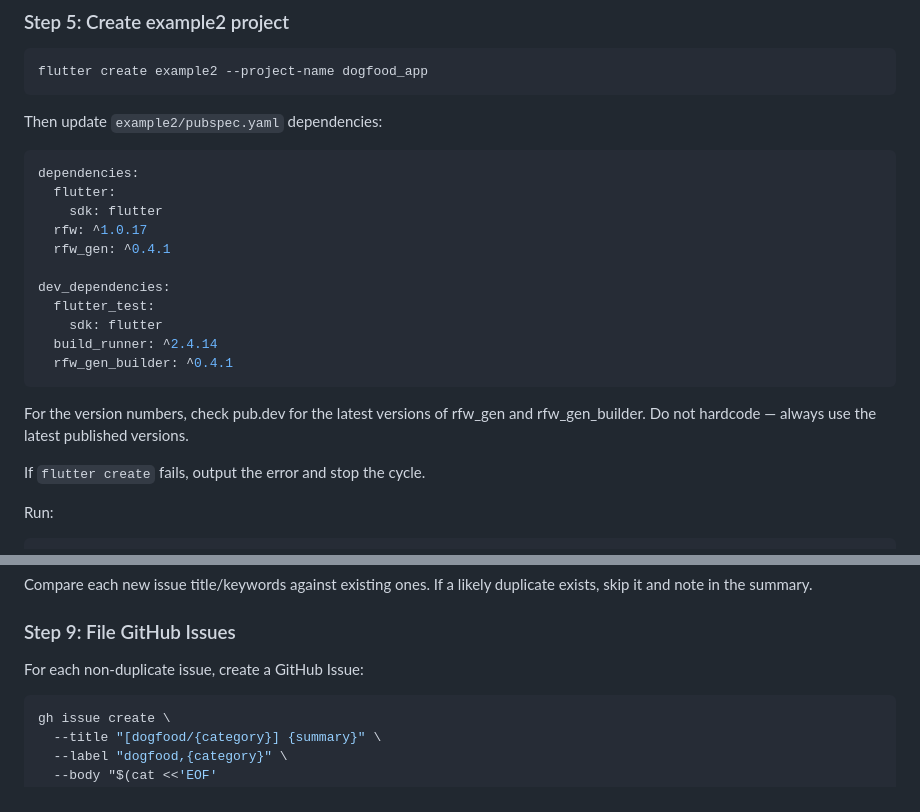
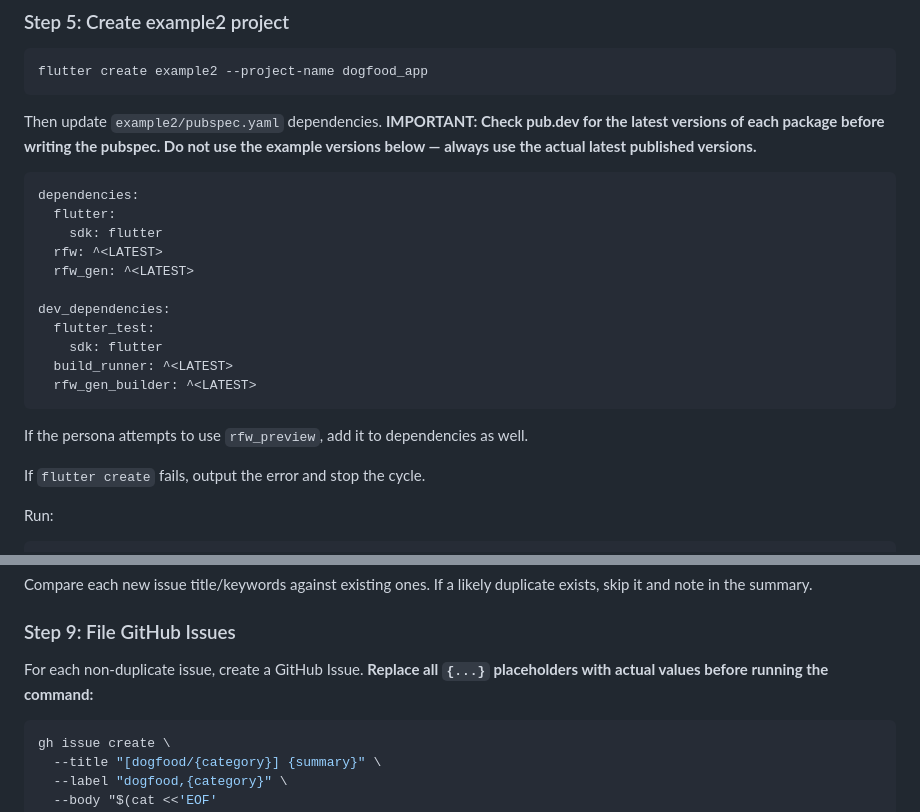
Before and after one commit to BottlePumpkin/rfw_gen, a Markdown page: .claude/skills/dogfood.md, 2 parts joined by grey strips. Drawn GitHub-style.

Commit message:
fix: address code review feedback for dogfood skill
- Replace hardcoded versions with <LATEST> placeholders
- Add rfw_preview dependency note
- Clarify HEREDOC placeholder substitution

````diff
--- a/.claude/skills/dogfood.md
+++ b/.claude/skills/dogfood.md
@@ -87,23 +87,23 @@ Topic examples: 투두 앱, 날씨 대시보드, SNS 피드, 레시피 북, 운
 flutter create example2 --project-name dogfood_app
 ```
 
-Then update `example2/pubspec.yaml` dependencies:
+Then update `example2/pubspec.yaml` dependencies. **IMPORTANT: Check pub.dev for the latest versions of each package before writing the pubspec. Do not use the example versions below — always use the actual latest published versions.**
 
 ```yaml
 dependencies:
   flutter:
     sdk: flutter
-  rfw: ^1.0.17
-  rfw_gen: ^0.4.1
+  rfw: ^<LATEST>
+  rfw_gen: ^<LATEST>
 
 dev_dependencies:
   flutter_test:
     sdk: flutter
-  build_runner: ^2.4.14
-  rfw_gen_builder: ^0.4.1
+  build_runner: ^<LATEST>
+  rfw_gen_builder: ^<LATEST>
 ```
 
-For the version numbers, check pub.dev for the latest versions of rfw_gen and rfw_gen_builder. Do not hardcode — always use the latest published versions.
+If the persona attempts to use `rfw_preview`, add it to dependencies as well.
 
 If `flutter create` fails, output the error and stop the cycle.
 
@@ -165,7 +165,7 @@ Compare each new issue title/keywords against existing ones. If a likely duplica
 
 ### Step 9: File GitHub Issues
 
-For each non-duplicate issue, create a GitHub Issue:
+For each non-duplicate issue, create a GitHub Issue. **Replace all `{...}` placeholders with actual values before running the command:**
 
 ```bash
 gh issue create \
````
